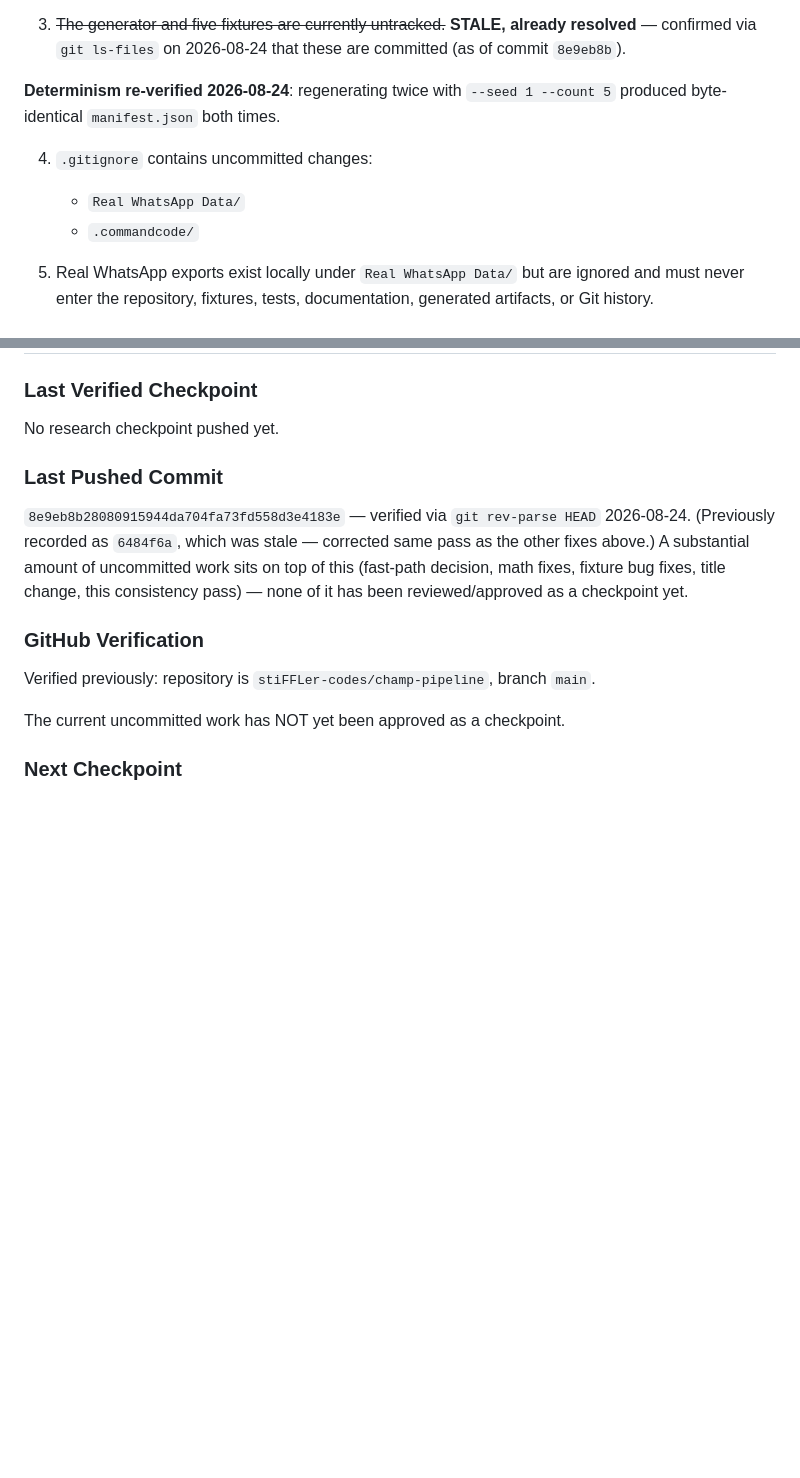
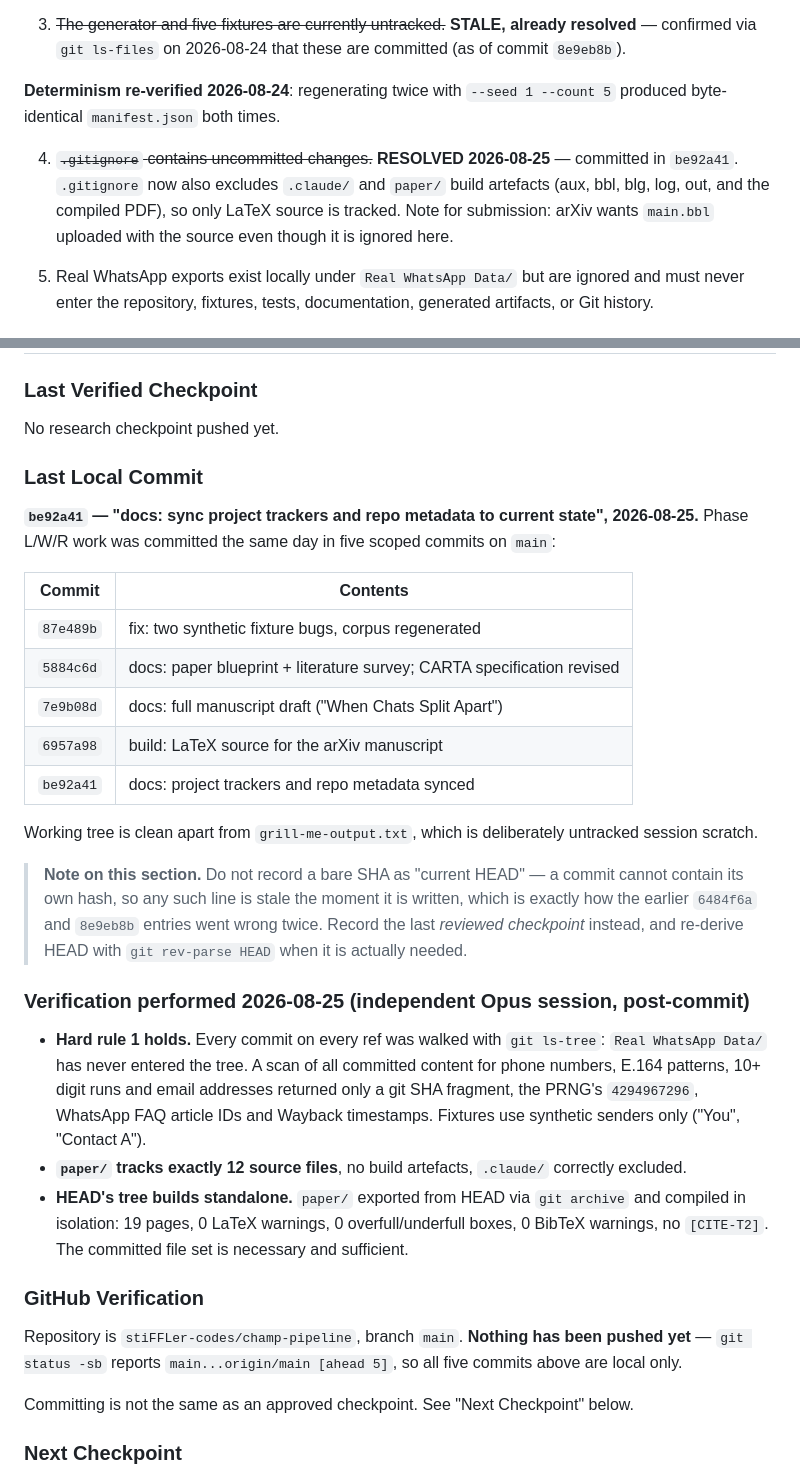
Before and after one commit to stiFFLer-codes/champ-pipeline, a Markdown page: STATE.md, 2 parts joined by grey strips. Rendered like a GitHub page; blank space fills up the shorter version.

```diff
--- a/STATE.md
+++ b/STATE.md
@@ -70,10 +70,7 @@ None of the above is required for this paper. Do not schedule engineering work a
 
 **Determinism re-verified 2026-08-24**: regenerating twice with `--seed 1 --count 5` produced byte-identical `manifest.json` both times.
 
-4. `.gitignore` contains uncommitted changes:
-
-   * `Real WhatsApp Data/`
-   * `.commandcode/`
+4. ~~`.gitignore` contains uncommitted changes.~~ **RESOLVED 2026-08-25** — committed in `be92a41`. `.gitignore` now also excludes `.claude/` and `paper/` build artefacts (aux, bbl, blg, log, out, and the compiled PDF), so only LaTeX source is tracked. Note for submission: arXiv wants `main.bbl` uploaded with the source even though it is ignored here.
 
 5. Real WhatsApp exports exist locally under `Real WhatsApp Data/` but are ignored and must never enter the repository, fixtures, tests, documentation, generated artifacts, or Git history.
 
@@ -118,15 +115,33 @@ Do not commit until the result has been reviewed and explicitly approved.
 
 No research checkpoint pushed yet.
 
-### Last Pushed Commit
+### Last Local Commit
 
-`8e9eb8b28080915944da704fa73fd558d3e4183e` — verified via `git rev-parse HEAD` 2026-08-24. (Previously recorded as `6484f6a`, which was stale — corrected same pass as the other fixes above.) A substantial amount of uncommitted work sits on top of this (fast-path decision, math fixes, fixture bug fixes, title change, this consistency pass) — none of it has been reviewed/approved as a checkpoint yet.
+**`be92a41` — "docs: sync project trackers and repo metadata to current state", 2026-08-25.** Phase L/W/R work was committed the same day in five scoped commits on `main`:
+
+| Commit | Contents |
+|---|---|
+| `87e489b` | fix: two synthetic fixture bugs, corpus regenerated |
+| `5884c6d` | docs: paper blueprint + literature survey; CARTA specification revised |
+| `7e9b08d` | docs: full manuscript draft ("When Chats Split Apart") |
+| `6957a98` | build: LaTeX source for the arXiv manuscript |
+| `be92a41` | docs: project trackers and repo metadata synced |
+
+Working tree is clean apart from `grill-me-output.txt`, which is deliberately untracked session scratch.
+
+> **Note on this section.** Do not record a bare SHA as "current HEAD" — a commit cannot contain its own hash, so any such line is stale the moment it is written, which is exactly how the earlier `6484f6a` and `8e9eb8b` entries went wrong twice. Record the last *reviewed checkpoint* instead, and re-derive HEAD with `git rev-parse HEAD` when it is actually needed.
+
+### Verification performed 2026-08-25 (independent Opus session, post-commit)
+
+* **Hard rule 1 holds.** Every commit on every ref was walked with `git ls-tree`: `Real WhatsApp Data/` has never entered the tree. A scan of all committed content for phone numbers, E.164 patterns, 10+ digit runs and email addresses returned only a git SHA fragment, the PRNG's `4294967296`, WhatsApp FAQ article IDs and Wayback timestamps. Fixtures use synthetic senders only ("You", "Contact A").
+* **`paper/` tracks exactly 12 source files**, no build artefacts, `.claude/` correctly excluded.
+* **HEAD's tree builds standalone.** `paper/` exported from HEAD via `git archive` and compiled in isolation: 19 pages, 0 LaTeX warnings, 0 overfull/underfull boxes, 0 BibTeX warnings, no `[CITE-T2]`. The committed file set is necessary and sufficient.
 
 ### GitHub Verification
 
-Verified previously: repository is `stiFFLer-codes/champ-pipeline`, branch `main`.
+Repository is `stiFFLer-codes/champ-pipeline`, branch `main`. **Nothing has been pushed yet** — `git status -sb` reports `main...origin/main [ahead 5]`, so all five commits above are local only.
 
-The current uncommitted work has NOT yet been approved as a checkpoint.
+Committing is not the same as an approved checkpoint. See "Next Checkpoint" below.
 
 ### Next Checkpoint
 
```
Also changed, not shown: docs/DRAFT_PAPER.md (+10 -10 lines).
